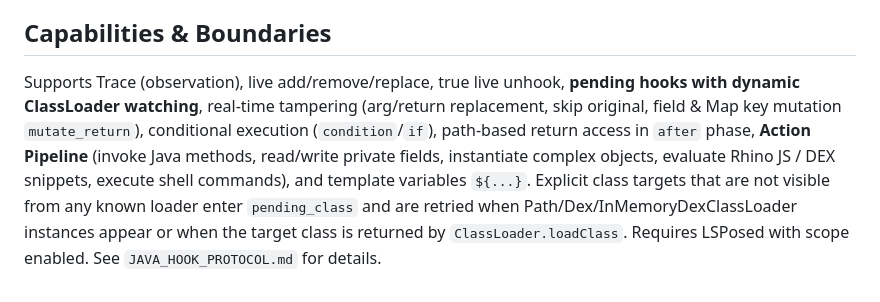
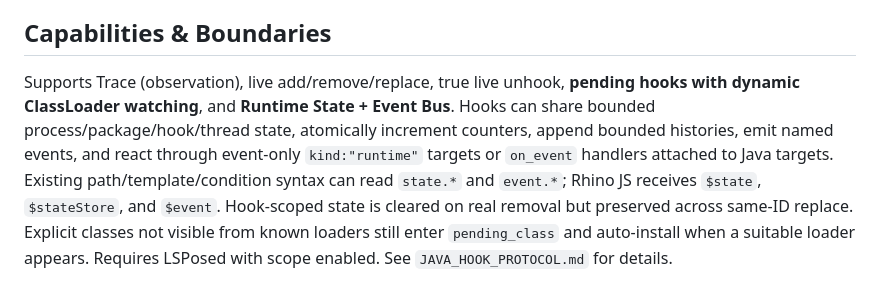
Before and after one commit to lm060719/reconbridge, a Markdown page: m5/README_en.md, the part around the change. Rendered like a GitHub page.

Commit message:
同步英文 README 的 Runtime State 与 Event Bus Phase 3 能力

```diff
--- a/m5/README_en.md
+++ b/m5/README_en.md
@@ -30,4 +30,4 @@ cd m5/tracer && ./gradlew.bat :app:assembleDebug
 (The repo is under a non-ASCII path; `gradle.properties` already sets `android.overridePathCheck=true`; bundles embedded Rhino JS engine for dynamic script evaluations.)
 
 ## Capabilities & Boundaries
-Supports Trace (observation), live add/remove/replace, true live unhook, **pending hooks with dynamic ClassLoader watching**, real-time tampering (arg/return replacement, skip original, field & Map key mutation `mutate_return`), conditional execution (`condition`/`if`), path-based return access in `after` phase, **Action Pipeline** (invoke Java methods, read/write private fields, instantiate complex objects, evaluate Rhino JS / DEX snippets, execute shell commands), and template variables `${...}`. Explicit class targets that are not visible from any known loader enter `pending_class` and are retried when Path/Dex/InMemoryDexClassLoader instances appear or when the target class is returned by `ClassLoader.loadClass`. Requires LSPosed with scope enabled. See `JAVA_HOOK_PROTOCOL.md` for details.
+Supports Trace (observation), live add/remove/replace, true live unhook, **pending hooks with dynamic ClassLoader watching**, and **Runtime State + Event Bus**. Hooks can share bounded process/package/hook/thread state, atomically increment counters, append bounded histories, emit named events, and react through event-only `kind:"runtime"` targets or `on_event` handlers attached to Java targets. Existing path/template/condition syntax can read `state.*` and `event.*`; Rhino JS receives `$state`, `$stateStore`, and `$event`. Hook-scoped state is cleared on real removal but preserved across same-ID replace. Explicit classes not visible from known loaders still enter `pending_class` and auto-install when a suitable loader appears. Requires LSPosed with scope enabled. See `JAVA_HOOK_PROTOCOL.md` for details.
```
